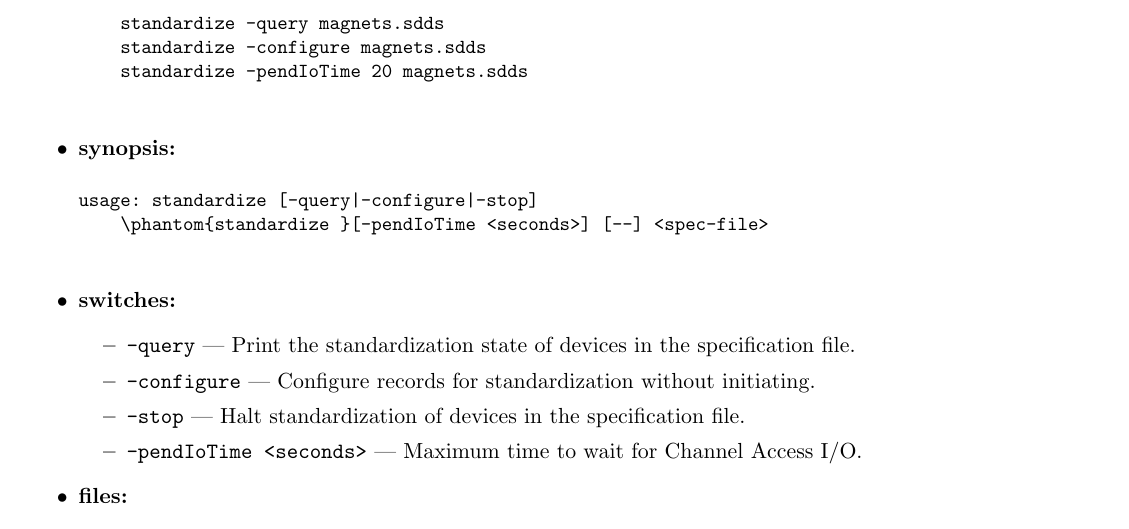
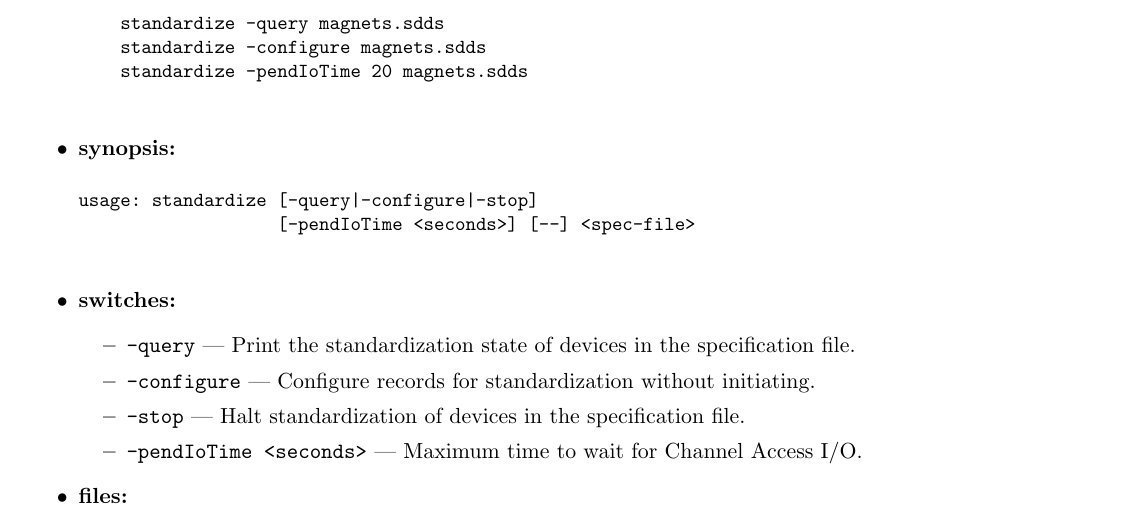
Before and after one commit to rtsoliday/SDDS-EPICS, a LaTeX document (doc/EPICStoolkit.tex, which reads doc/standardize.tex): part of page 116 of 119, cut so that both start at the same text. Compiled offline with LaTeX, dvips and Ghostscript.

Commit message:
Removed old phantom latex command

```diff
--- a/doc/standardize.tex
+++ b/doc/standardize.tex
@@ -15,7 +15,7 @@ It can configure the required subroutine records and optionally start, stop, or
 \item \textbf{synopsis:}
   \begin{verbatim}
 usage: standardize [-query|-configure|-stop]
-    \phantom{standardize }[-pendIoTime <seconds>] [--] <spec-file>
+                   [-pendIoTime <seconds>] [--] <spec-file>
 
 \end{verbatim}
 
```
